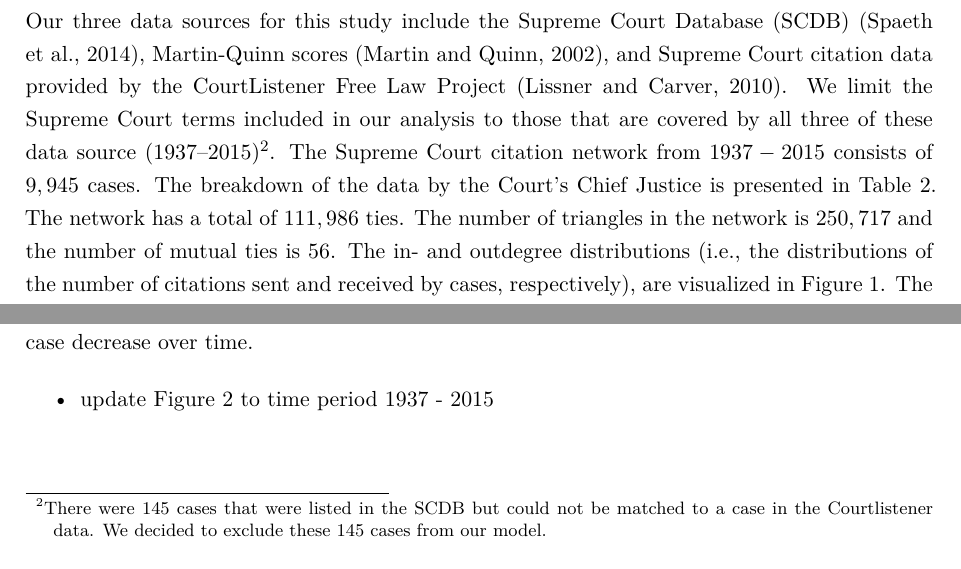
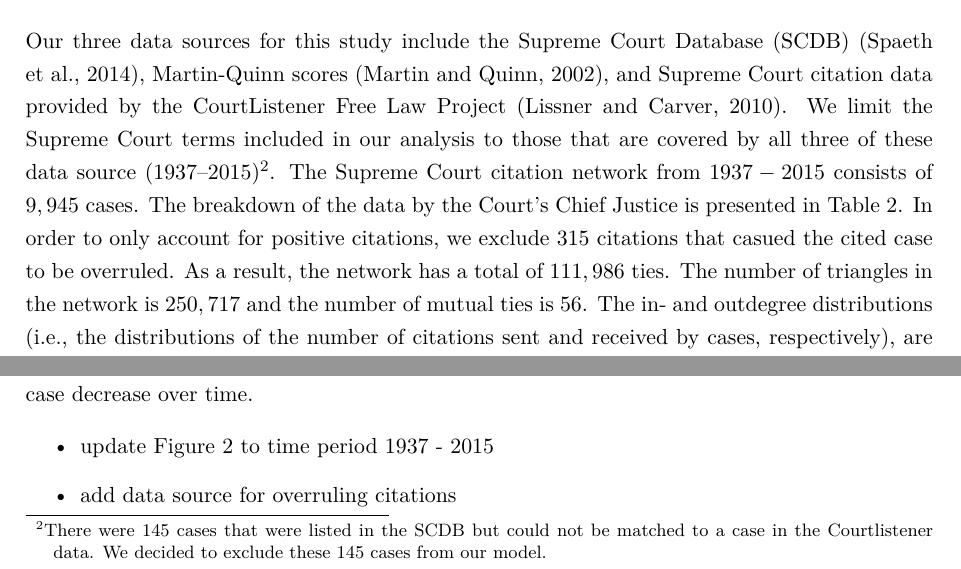
Before and after one commit to desmarais-lab/Supreme_Court_Citation_Network, a LaTeX paper (Tex/paper.tex): two parts of page 13 of 27, joined at a grey line, cut so that both start at the same text. Compiled offline with pdfLaTeX.

Commit message:
overruling citations

```diff
--- a/Tex/paper.tex
+++ b/Tex/paper.tex
@@ -246,7 +246,7 @@ I think the discussion of the random intercepts is a bit confusing early on (it
 
 
  \section{Empirical Analysis}
-Our three data sources for this study include the Supreme Court Database (SCDB) \citep{spaeth2014supreme}, Martin-Quinn scores \citep{martin2002dynamic}, and Supreme Court citation data provided by the CourtListener Free Law Project \citep{CourtListener}. We limit the Supreme Court terms included in our analysis to those that are covered by all three of these data source (1937--2015)\footnote{There were 145 cases that were listed in the SCDB but could not be matched to a case in the Courtlistener data. We decided to exclude these 145 cases from our model.}. The Supreme Court citation network from $1937 - 2015$ consists of $9,945$ cases. The breakdown of the data by the Court's Chief Justice is presented in Table \ref{tab:chiefs}. The network has a total of $111,986$ ties. The number of triangles in the network is $250,717$ and the number of mutual ties is $56$. The in- and outdegree distributions (i.e., the distributions of the number of citations sent and received by cases, respectively), are visualized in Figure \ref{degree_dist}. The maximum indegree is $230$ and the maximum outdegree is $162$.
+Our three data sources for this study include the Supreme Court Database (SCDB) \citep{spaeth2014supreme}, Martin-Quinn scores \citep{martin2002dynamic}, and Supreme Court citation data provided by the CourtListener Free Law Project \citep{CourtListener}. We limit the Supreme Court terms included in our analysis to those that are covered by all three of these data source (1937--2015)\footnote{There were 145 cases that were listed in the SCDB but could not be matched to a case in the Courtlistener data. We decided to exclude these 145 cases from our model.}. The Supreme Court citation network from $1937 - 2015$ consists of $9,945$ cases. The breakdown of the data by the Court's Chief Justice is presented in Table \ref{tab:chiefs}. In order to only account for positive citations, we exclude $315$ citations that casued the cited case to be overruled. As a result, the network has a total of $111,986$ ties. The number of triangles in the network is $250,717$ and the number of mutual ties is $56$. The in- and outdegree distributions (i.e., the distributions of the number of citations sent and received by cases, respectively), are visualized in Figure \ref{degree_dist}. The maximum indegree is $230$ and the maximum outdegree is $162$.
 
 \begin{table}[htp]
 \centering
@@ -286,6 +286,7 @@ The degree distributions indicate that there is a long tail to both the number o
 
 \begin{itemize}
 \item update Figure 2 to time period 1937 - 2015
+\item add data source for overruling citations
 \end{itemize}
 
 \subsection{c-TERGM Results}
```
Also changed, not shown: Tex/paper.pdf, 2 other files.
